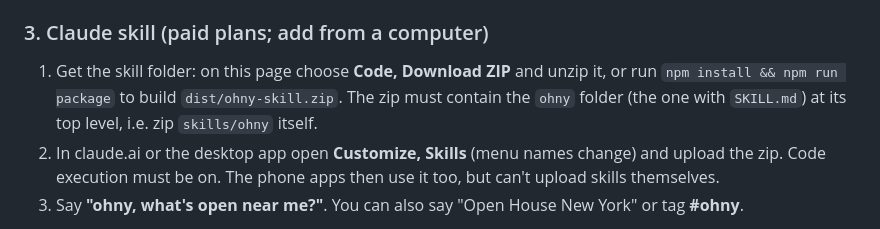
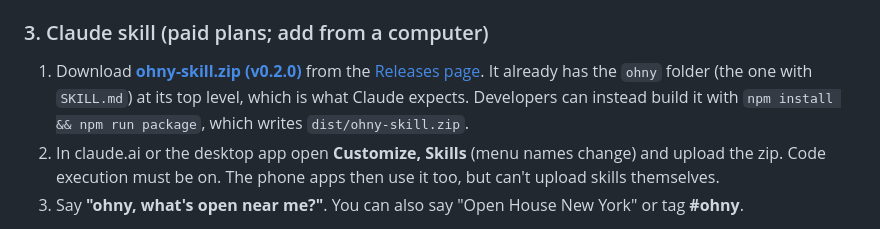
Before and after one commit to dnaidionov/OHNY-skills, a Markdown page: README.md, the part around the change. Drawn GitHub-style.

Commit message:
README: link the skill install step to the v0.2.0 release download
Co-Authored-By: Claude Sonnet 5.5 <noreply@anthropic.com>

```diff
--- a/README.md
+++ b/README.md
@@ -28,7 +28,7 @@ It works for that conversation only (paste it again next time), needs the chatbo
 
 ### 3. Claude skill (paid plans; add from a computer)
 
-1. Get the skill folder: on this page choose **Code, Download ZIP** and unzip it, or run `npm install && npm run package` to build `dist/ohny-skill.zip`. The zip must contain the `ohny` folder (the one with `SKILL.md`) at its top level, i.e. zip `skills/ohny` itself.
+1. Download **[ohny-skill.zip (v0.2.0)](https://github.com/dnaidionov/OHNY-skills/releases/download/v0.2.0/ohny-skill.zip)** from the [Releases page](https://github.com/dnaidionov/OHNY-skills/releases). It already has the `ohny` folder (the one with `SKILL.md`) at its top level, which is what Claude expects. Developers can instead build it with `npm install && npm run package`, which writes `dist/ohny-skill.zip`.
 2. In claude.ai or the desktop app open **Customize, Skills** (menu names change) and upload the zip. Code execution must be on. The phone apps then use it too, but can't upload skills themselves.
 3. Say **"ohny, what's open near me?"**. You can also say "Open House New York" or tag **#ohny**.
 
```
